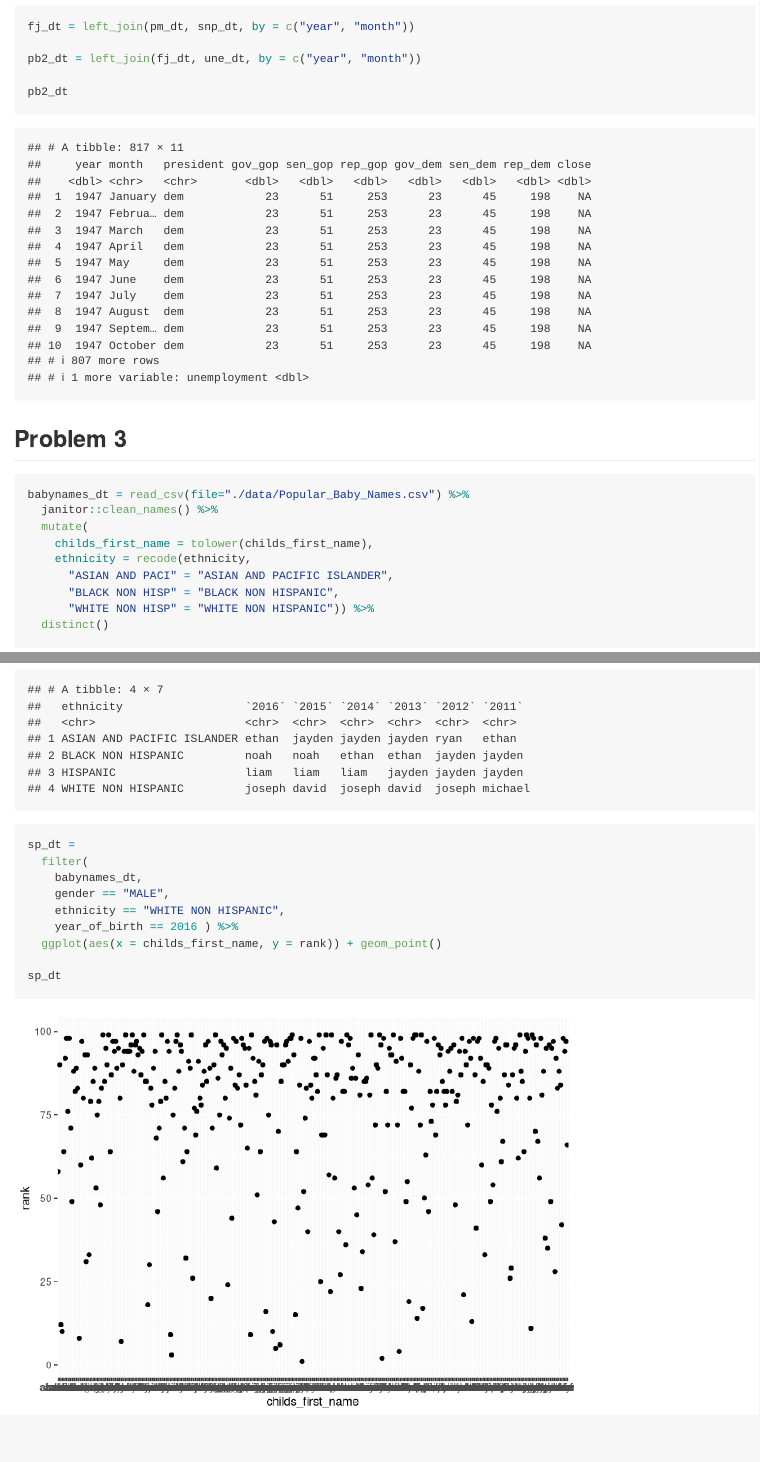
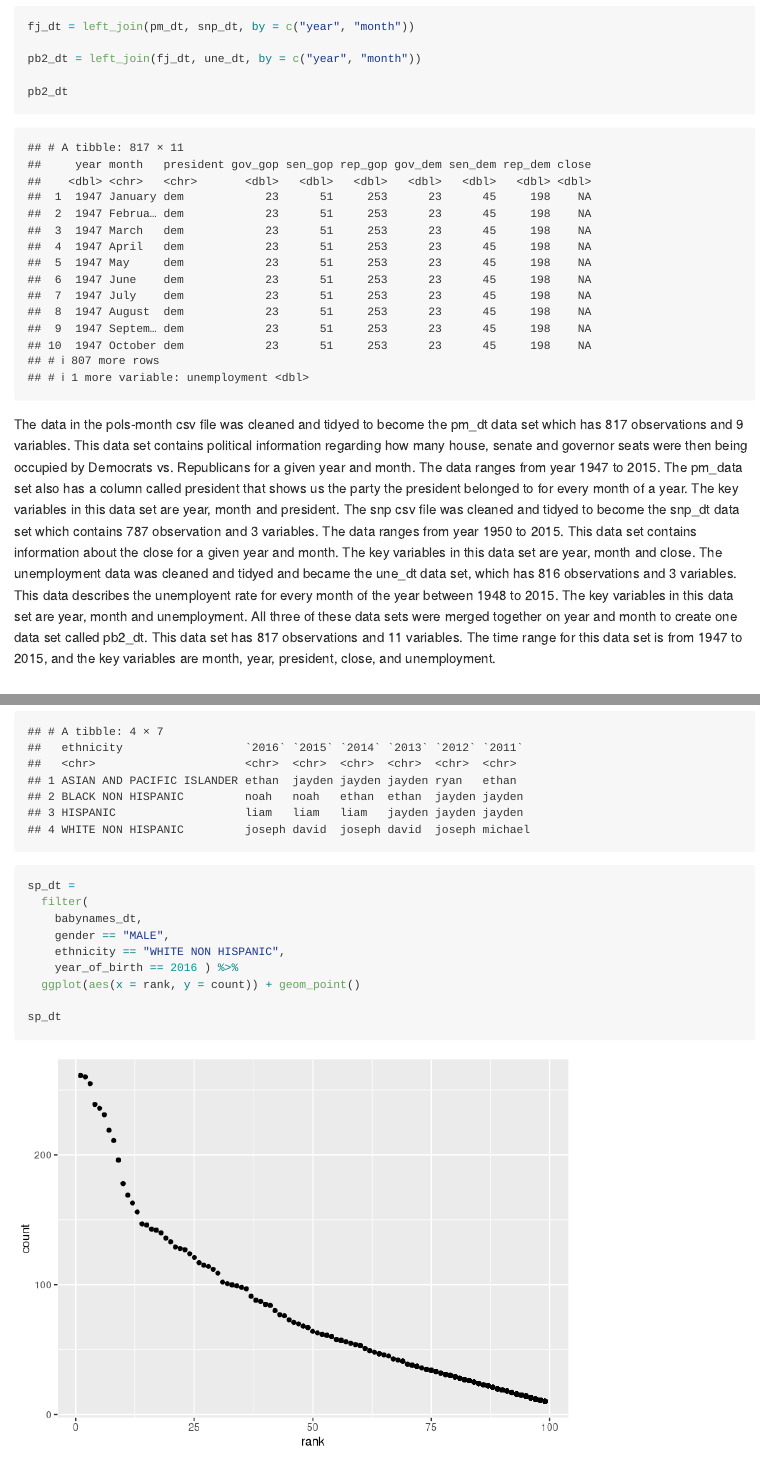
Before and after one commit to kq2127/p8105_hw2_kq2127, an R Markdown document (p8105_hw2_kq2127.Rmd): the page in a window 1100 px wide, from 5540 px down, and a second part further down, joined at a grey line. Rendered offline with R 4.5, knitr and Pandoc, with nearby package versions; column names are cleaned by a stand-in for the janitor package.

Commit message:
Changed the ggplot by switching names to count and switched rank and count order. Wrote up paragraphs explaining the second question data sets.

````diff
--- a/p8105_hw2_kq2127.Rmd
+++ b/p8105_hw2_kq2127.Rmd
@@ -133,6 +133,12 @@ pb2_dt = left_join(fj_dt, une_dt, by = c("year", "month"))
 pb2_dt
 ```
 
+   The data in the pols-month csv file was cleaned and tidyed to become the pm_dt data set which has 817 observations and 9 variables. This data set contains political information regarding how many house, senate and governor seats were then being occupied by Democrats vs. Republicans for a given year and month. The data ranges from year 1947 to 2015. The pm_data set also has a column called president that shows us the party the president belonged to for every month of a year. The key variables in this data set are year, month and president.
+   The snp csv file was cleaned and tidyed to become the snp_dt data set which contains 787 observation and 3 variables. The data ranges from year 1950 to 2015. This data set contains information about the close for a given year and month. The key variables in this data set are year, month and close.
+   The unemployment data was cleaned and tidyed and became the une_dt data set, which has 816 observations and 3 variables. This data describes the unemployent rate for every month of the year between 1948 to 2015. The key variables in this data set are year, month and unemployment.
+   All three of these data sets were merged together on year and month to create one data set called pb2_dt. This data set has 817 observations and 11 variables. The time range for this data set is from 1947 to 2015, and the key variables are month, year, president, close, and unemployment.
+
+
 ## Problem 3
 
 ```{r}
@@ -168,7 +174,7 @@ sp_dt =
     gender == "MALE",
     ethnicity == "WHITE NON HISPANIC",
     year_of_birth == 2016 ) %>%
-  ggplot(aes(x = childs_first_name, y = rank)) + geom_point()
+  ggplot(aes(x = rank, y = count)) + geom_point()
 
 sp_dt
 
````
Also changed, not shown: p8105_hw2_kq2127.md, p8105_hw2_kq2127_files/figure-gfm/unnamed-chunk-4-1.png.
